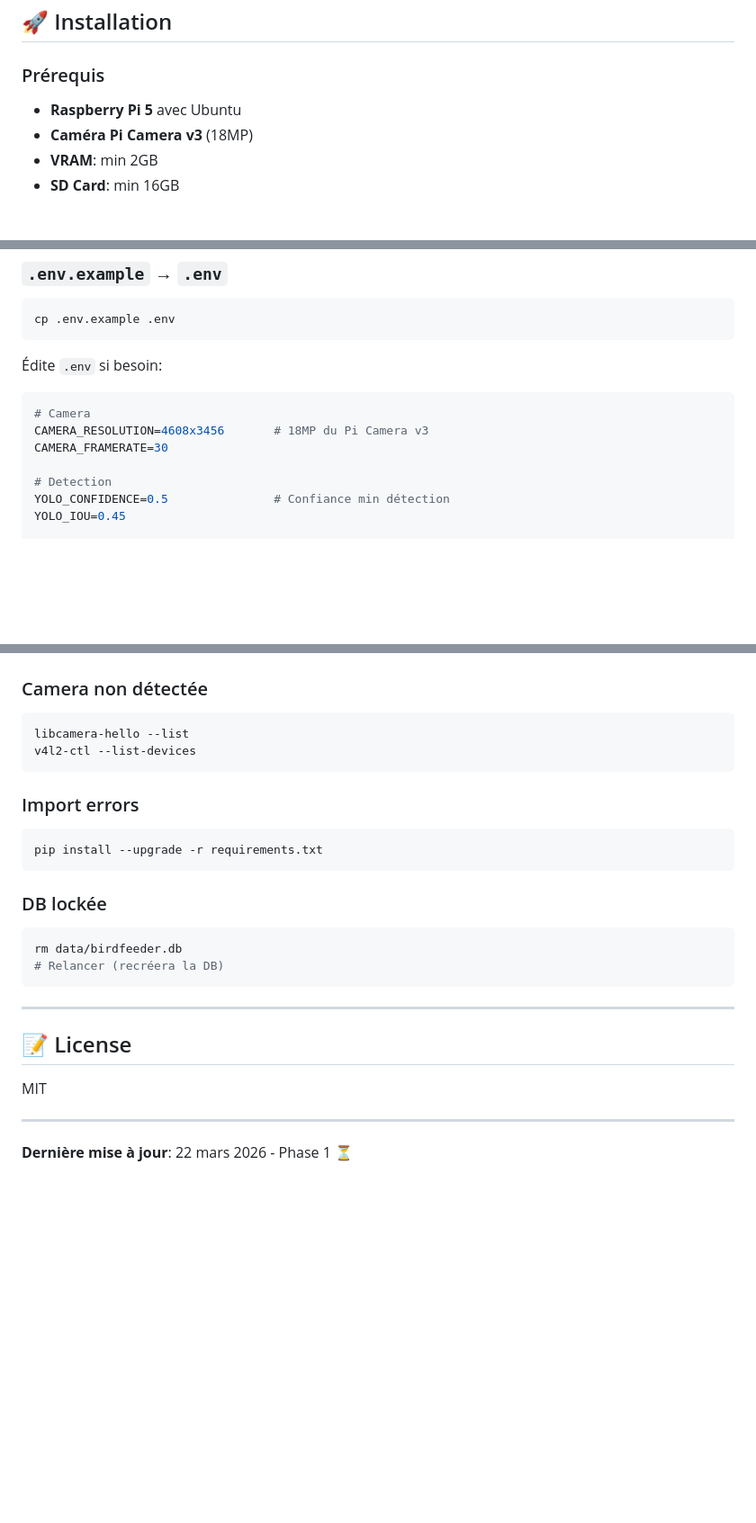
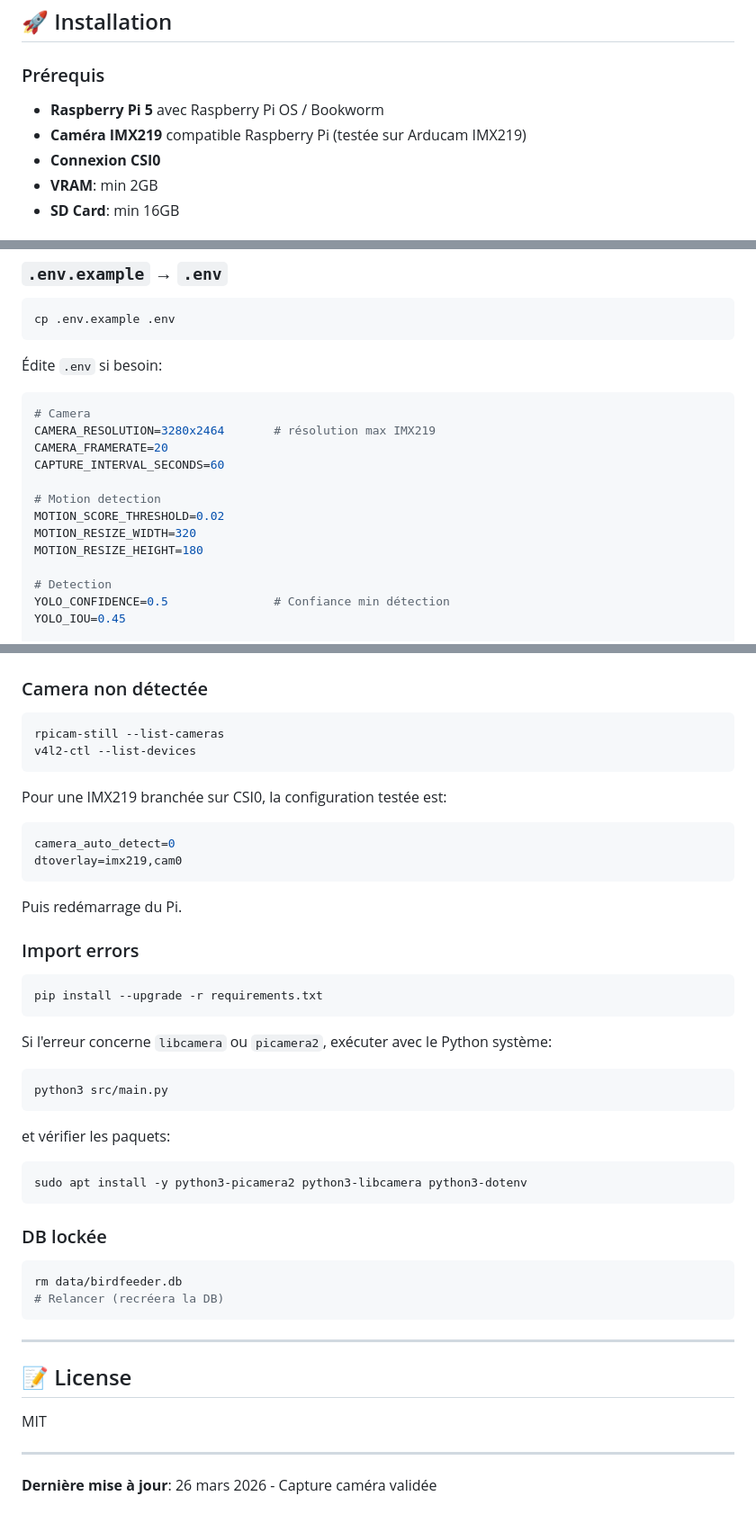
Before and after one commit to arg2424/pi5-birdfeeder, a Markdown page: README.md, 3 parts joined by grey strips. Shown at 90% size. Rendered like a GitHub page; blank space fills up the shorter version.

````diff
--- a/README.md
+++ b/README.md
@@ -48,8 +56,9 @@ Système autonomous de surveillance du mangeoir à oiseaux avec reconnaissance i
 ## 🚀 Installation
 
 ### Prérequis
-- **Raspberry Pi 5** avec Ubuntu
-- **Caméra Pi Camera v3** (18MP)
+- **Raspberry Pi 5** avec Raspberry Pi OS / Bookworm
+- **Caméra IMX219** compatible Raspberry Pi (testée sur Arducam IMX219)
+- **Connexion CSI0**
 - **VRAM**: min 2GB
 - **SD Card**: min 16GB
 
@@ -170,8 +184,14 @@ cp .env.example .env
 
 ```env
 # Camera
-CAMERA_RESOLUTION=4608x3456       # 18MP du Pi Camera v3
-CAMERA_FRAMERATE=30
+CAMERA_RESOLUTION=3280x2464       # résolution max IMX219
+CAMERA_FRAMERATE=20
+CAPTURE_INTERVAL_SECONDS=60
+
+# Motion detection
+MOTION_SCORE_THRESHOLD=0.02
+MOTION_RESIZE_WIDTH=320
+MOTION_RESIZE_HEIGHT=180
 
 # Detection
 YOLO_CONFIDENCE=0.5               # Confiance min détection
@@ -261,13 +281,34 @@ git commit -m "docs: update README for Phase 2"
 
 ### Camera non détectée
 ```bash
-libcamera-hello --list
+rpicam-still --list-cameras
 v4l2-ctl --list-devices
 ```
+
+Pour une IMX219 branchée sur CSI0, la configuration testée est:
+
+```bash
+camera_auto_detect=0
+dtoverlay=imx219,cam0
+```
+
+Puis redémarrage du Pi.
 
 ### Import errors
 ```bash
 pip install --upgrade -r requirements.txt
+```
+
+Si l'erreur concerne `libcamera` ou `picamera2`, exécuter avec le Python système:
+
+```bash
+python3 src/main.py
+```
+
+et vérifier les paquets:
+
+```bash
+sudo apt install -y python3-picamera2 python3-libcamera python3-dotenv
 ```
 
 ### DB lockée
@@ -284,4 +325,4 @@ MIT
 
 ---
 
-**Dernière mise à jour**: 22 mars 2026 - Phase 1 ⏳
+**Dernière mise à jour**: 26 mars 2026 - Capture caméra validée
````
Also changed, not shown: other parts of README.md (+20 -7 lines), docs/images/camera-latest.jpg (added), 8 other files.
